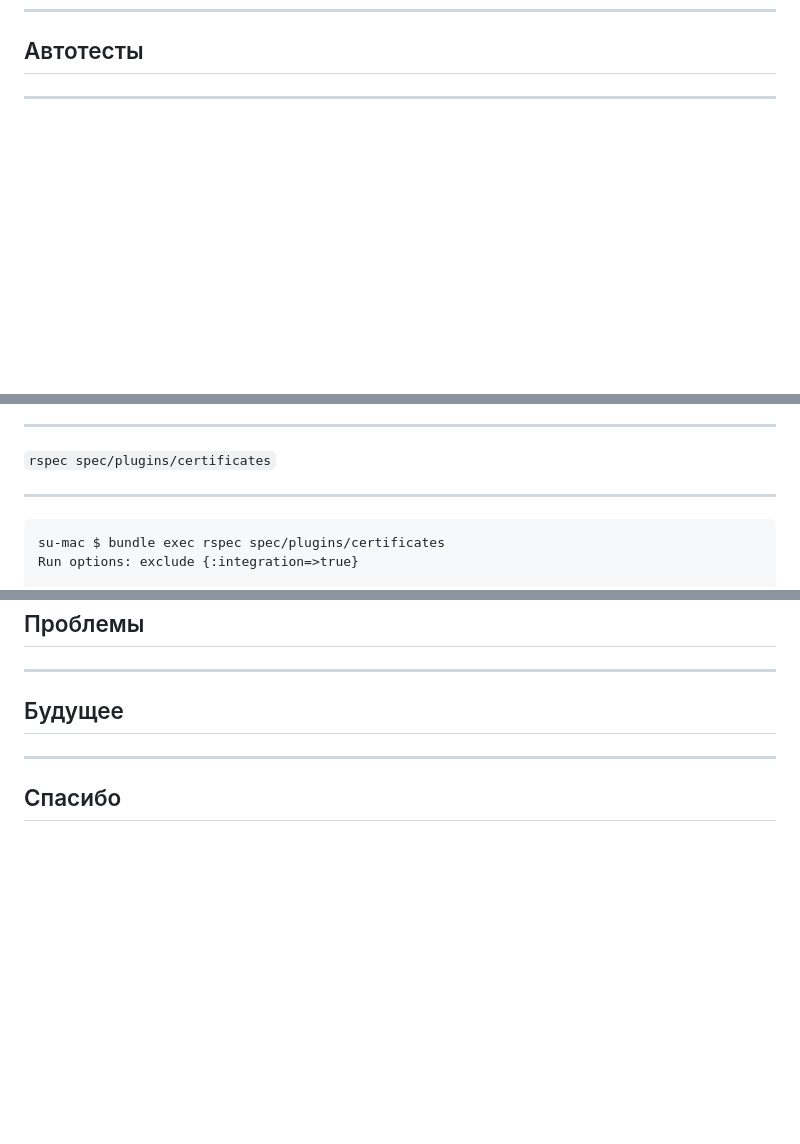
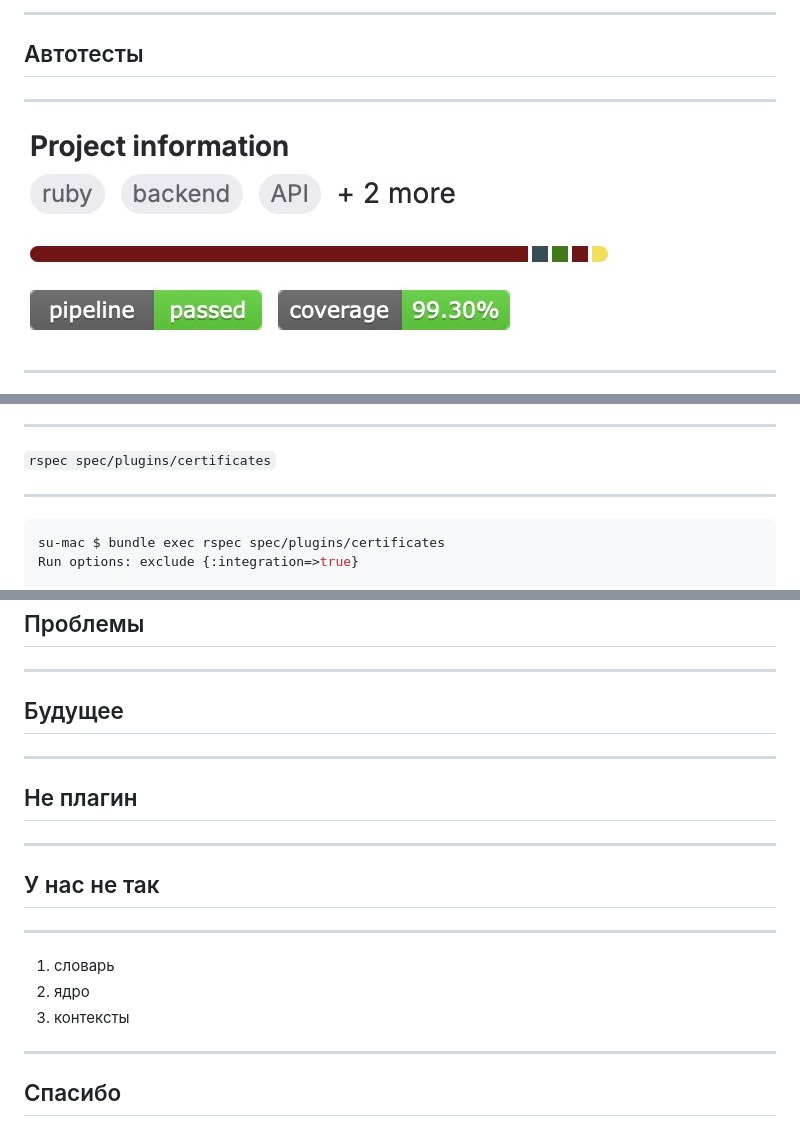
Before and after one commit to sergio-fry/slides, a Markdown page: plugins/README.md, 3 parts joined by grey strips. Rendered like a GitHub page; pictures changed too: plugins/img/ci.jpeg (added); blank space fills up the shorter version.

````diff
--- a/plugins/README.md
+++ b/plugins/README.md
@@ -440,4 +512,10 @@ VideoTranscoder -left-> DAM
+---
+
 ## Автотесты
+
+---
+
+![](img/ci.jpeg)
 
 ---
 
@@ -456,7 +534,7 @@ VideoTranscoder -left-> DAM
 
 ---
 
-```
+```bash
 su-mac $ bundle exec rspec spec/plugins/certificates
 Run options: exclude {:integration=>true}
 
@@ -480,4 +558,18 @@ Randomized with seed 20145
 
 ---
 
+## Не плагин
+
+---
+
+## У нас не так
+
+---
+
+1. словарь
+1. ядро
+3. контексты
+
+---
+
 ## Спасибо
````
Also changed, not shown: other parts of plugins/README.md (+72 -0 lines), plugins/TODO.md (+5 -27 lines).
